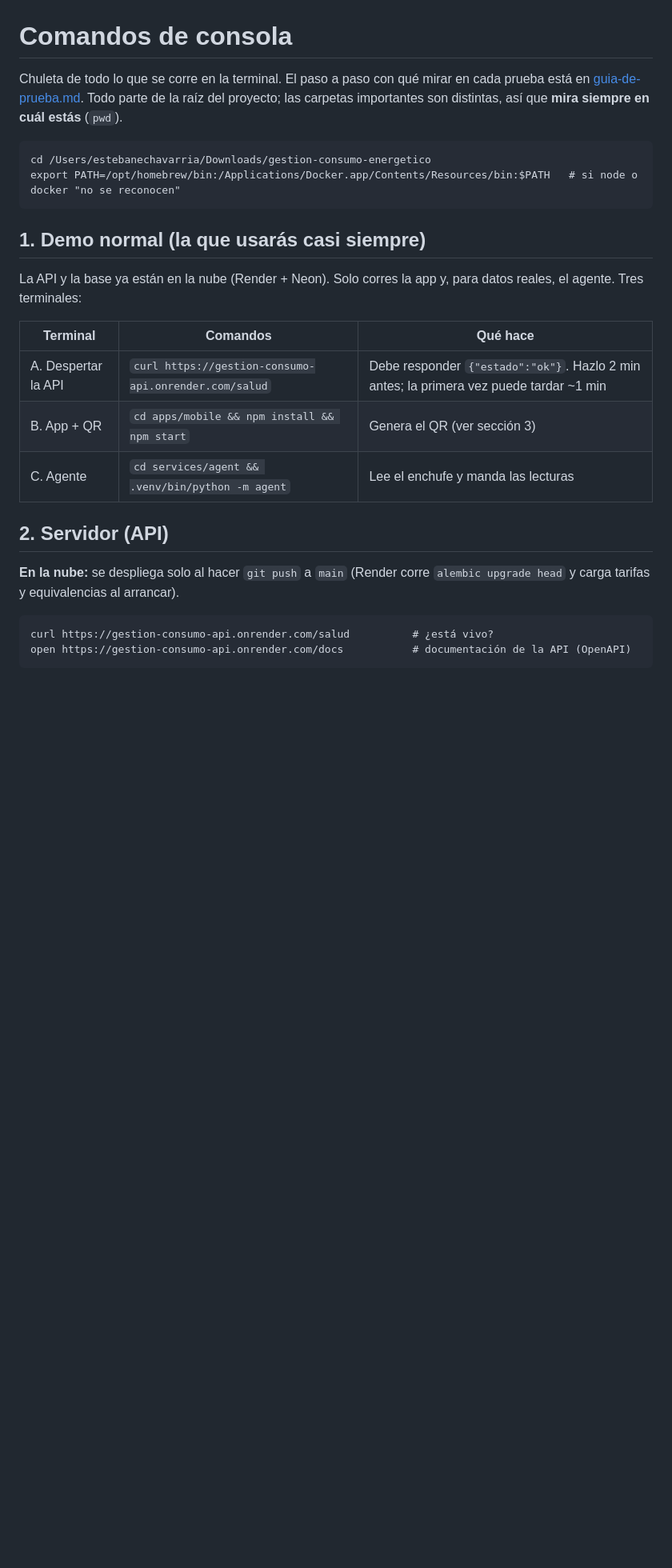
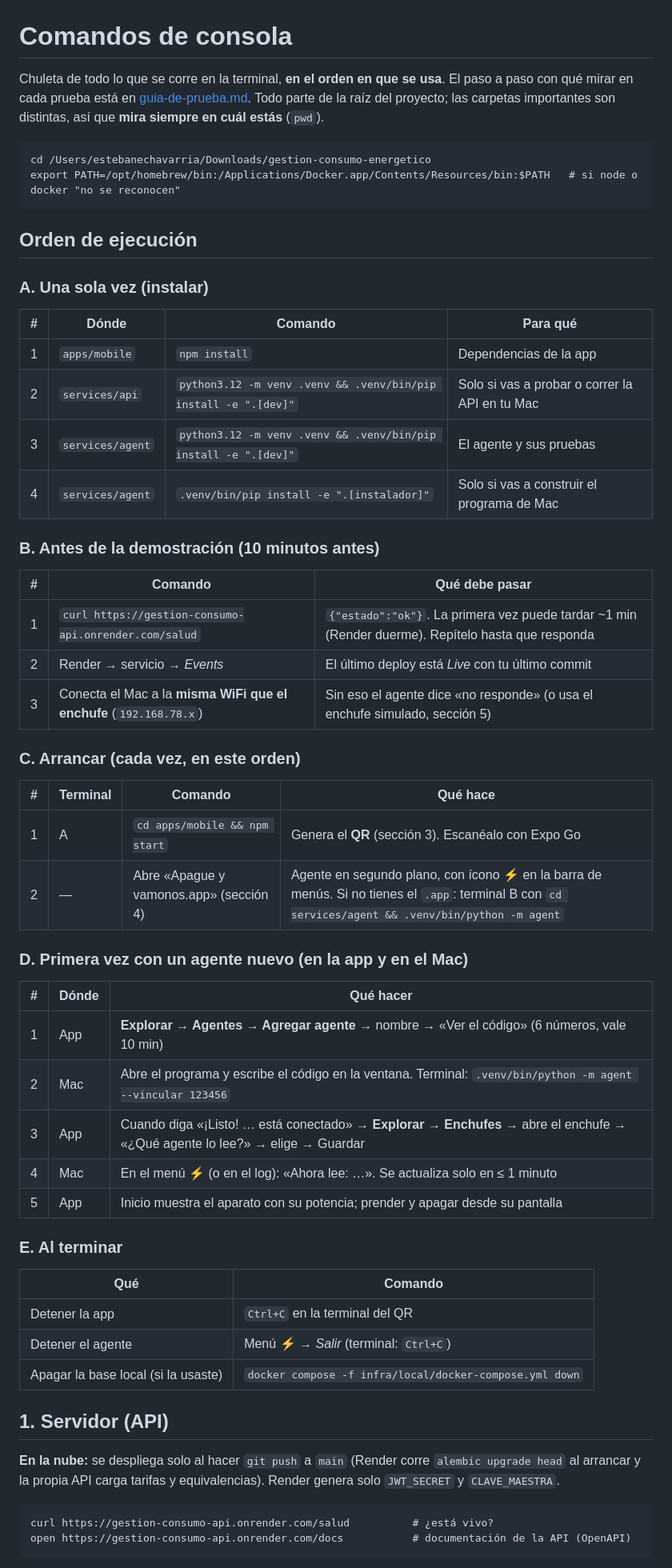
Before and after one commit to juanesteban194/apague-y-vamonos, a Markdown page: docs/comandos.md, the part around one of its changes. Shown at 80% size. Drawn GitHub-style; blank space fills up the shorter version.

````diff
--- a/docs/comandos.md
+++ b/docs/comandos.md
@@ -1,6 +1,6 @@
 # Comandos de consola
 
-Chuleta de todo lo que se corre en la terminal. El paso a paso con qué mirar en cada prueba está en [guia-de-prueba.md](guia-de-prueba.md).
+Chuleta de todo lo que se corre en la terminal, **en el orden en que se usa**. El paso a paso con qué mirar en cada prueba está en [guia-de-prueba.md](guia-de-prueba.md).
 Todo parte de la raíz del proyecto; las carpetas importantes son distintas, así que **mira siempre en cuál estás** (`pwd`).
 
 ```
@@ -8,17 +8,47 @@ cd /Users/estebanechavarria/Downloads/gestion-consumo-energetico
 export PATH=/opt/homebrew/bin:/Applications/Docker.app/Contents/Resources/bin:$PATH   # si node o docker "no se reconocen"
 ```
 
-## 1. Demo normal (la que usarás casi siempre)
-La API y la base ya están en la nube (Render + Neon). Solo corres la app y, para datos reales, el agente. Tres terminales:
+## Orden de ejecución
 
-| Terminal | Comandos | Qué hace |
+### A. Una sola vez (instalar)
+| # | Dónde | Comando | Para qué |
+| --- | --- | --- | --- |
+| 1 | `apps/mobile` | `npm install` | Dependencias de la app |
+| 2 | `services/api` | `python3.12 -m venv .venv && .venv/bin/pip install -e ".[dev]"` | Solo si vas a probar o correr la API en tu Mac |
+| 3 | `services/agent` | `python3.12 -m venv .venv && .venv/bin/pip install -e ".[dev]"` | El agente y sus pruebas |
+| 4 | `services/agent` | `.venv/bin/pip install -e ".[instalador]"` | Solo si vas a construir el programa de Mac |
+
+### B. Antes de la demostración (10 minutos antes)
+| # | Comando | Qué debe pasar |
 | --- | --- | --- |
-| A. Despertar la API | `curl https://gestion-consumo-api.onrender.com/salud` | Debe responder `{"estado":"ok"}`. Hazlo 2 min antes; la primera vez puede tardar ~1 min |
-| B. App + QR | `cd apps/mobile && npm install && npm start` | Genera el QR (ver sección 3) |
-| C. Agente | `cd services/agent && .venv/bin/python -m agent` | Lee el enchufe y manda las lecturas |
+| 1 | `curl https://gestion-consumo-api.onrender.com/salud` | `{"estado":"ok"}`. La primera vez puede tardar ~1 min (Render duerme). Repítelo hasta que responda |
+| 2 | Render → servicio → *Events* | El último deploy está *Live* con tu último commit |
+| 3 | Conecta el Mac a la **misma WiFi que el enchufe** (`192.168.78.x`) | Sin eso el agente dice «no responde» (o usa el enchufe simulado, sección 5) |
 
-## 2. Servidor (API)
-**En la nube:** se despliega solo al hacer `git push` a `main` (Render corre `alembic upgrade head` y carga tarifas y equivalencias al arrancar).
+### C. Arrancar (cada vez, en este orden)
+| # | Terminal | Comando | Qué hace |
+| --- | --- | --- | --- |
+| 1 | A | `cd apps/mobile && npm start` | Genera el **QR** (sección 3). Escanéalo con Expo Go |
+| 2 | — | Abre «Apague y vamonos.app» (sección 4) | Agente en segundo plano, con ícono ⚡ en la barra de menús. Si no tienes el `.app`: terminal B con `cd services/agent && .venv/bin/python -m agent` |
+
+### D. Primera vez con un agente nuevo (en la app y en el Mac)
+| # | Dónde | Qué hacer |
+| --- | --- | --- |
+| 1 | App | **Explorar → Agentes → Agregar agente** → nombre → «Ver el código» (6 números, vale 10 min) |
+| 2 | Mac | Abre el programa y escribe el código en la ventana. Terminal: `.venv/bin/python -m agent --vincular 123456` |
+| 3 | App | Cuando diga «¡Listo! … está conectado» → **Explorar → Enchufes** → abre el enchufe → «¿Qué agente lo lee?» → elige → Guardar |
+| 4 | Mac | En el menú ⚡ (o en el log): «Ahora lee: …». Se actualiza solo en ≤ 1 minuto |
+| 5 | App | Inicio muestra el aparato con su potencia; prender y apagar desde su pantalla |
+
+### E. Al terminar
+| Qué | Comando |
+| --- | --- |
+| Detener la app | `Ctrl+C` en la terminal del QR |
+| Detener el agente | Menú ⚡ → *Salir* (terminal: `Ctrl+C`) |
+| Apagar la base local (si la usaste) | `docker compose -f infra/local/docker-compose.yml down` |
+
+## 1. Servidor (API)
+**En la nube:** se despliega solo al hacer `git push` a `main` (Render corre `alembic upgrade head` al arrancar y la propia API carga tarifas y equivalencias). Render genera solo `JWT_SECRET` y `CLAVE_MAESTRA`.
 ```
 curl https://gestion-consumo-api.onrender.com/salud          # ¿está vivo?
 open https://gestion-consumo-api.onrender.com/docs           # documentación de la API (OpenAPI)
````
Also changed, not shown: other parts of docs/comandos.md (+58 -43 lines).
